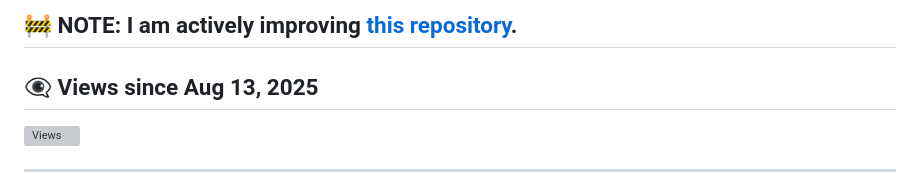
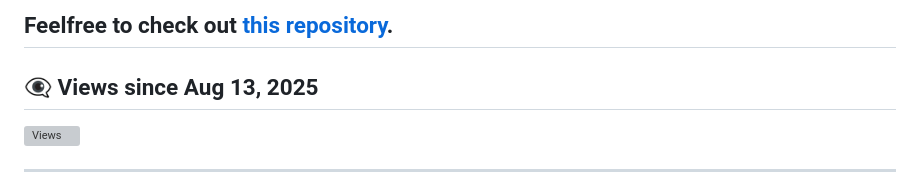
Before and after one commit to The3DP/The3DP, a Markdown page: README.md, the part around the change. Rendered like a GitHub page; grey boxes are pictures that could not be loaded.

```diff
--- a/README.md
+++ b/README.md
@@ -1,4 +1,4 @@
-## 🚧 NOTE: I am actively improving [this repository](https://github.com/The3DP/AnimOne).
+## Feelfree to check out [this repository](https://github.com/The3DP/AnimOne).
 
 ## 👁️‍🗨️ Views since Aug 13, 2025
 ![Views](https://visitor-badge.laobi.icu/badge?page_id=your-github-username.The3DP&style=flat-square&color=FF00FF&labelColor=00FFFF&logo=eye)
```
